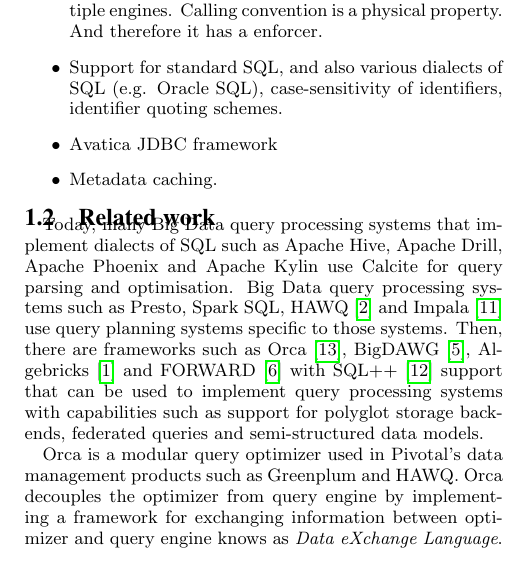
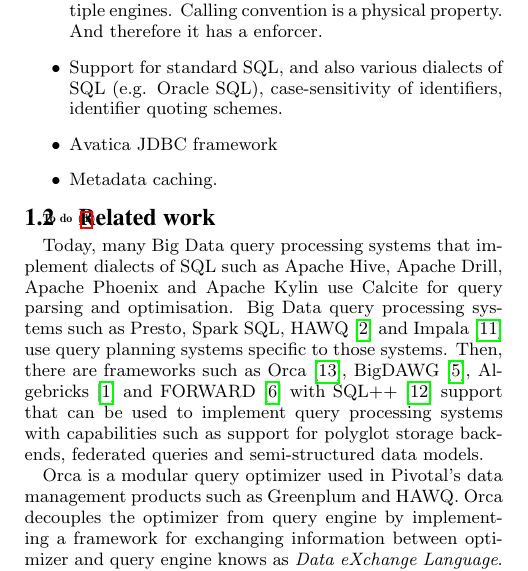
Before and after one commit to jcamachor/calcite-latex, a LaTeX paper (paper.tex, which reads ss-related.tex): part of one column of page 1 of 6, cut so that both start at the same text. Compiled offline with pdfLaTeX.

Commit message:
todo for adding volcano and cascade to related work section

```diff
--- a/ss-related.tex
+++ b/ss-related.tex
@@ -1,5 +1,7 @@
 \subsection{Related work}
 \label{subsec:related}
+
+\todo{Add how Calcite uses concepts from Volcano and Cascade}
 
 Today, many Big Data query processing systems that implement dialects of SQL such as Apache Hive, Apache Drill, Apache Phoenix and Apache Kylin use Calcite for query parsing and optimisation. Big Data query processing systems such as Presto, Spark SQL, HAWQ~\cite{chang2014hawq} and Impala~\cite{kornacker2015impala} use query planning systems specific to those systems. Then,  there are frameworks such as Orca~\cite{Soliman:2014:OMQ:2588555.2595637}, BigDAWG~\cite{duggan2015bigdawg}, Algebricks~\cite{borkar2015algebricks} and FORWARD~\cite{fu2011sql} with SQL++~\cite{ong2014sql++} support that can be used to implement query processing systems with capabilities such as support for polyglot storage backends, federated queries and semi-structured data models.
 
```
